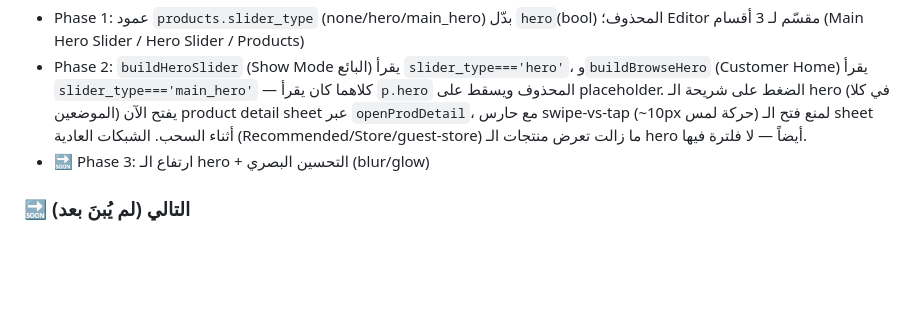
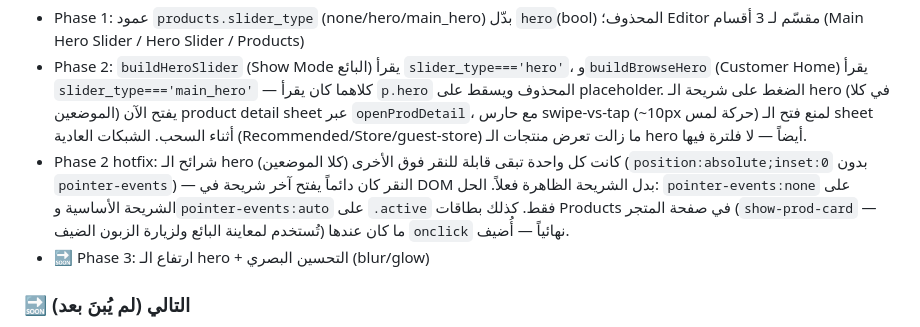
Before and after one commit to hawwadmowissa-art/wardro-alpha-0.95, a Markdown page: AGENTS.md, the part around the change. Drawn GitHub-style; blank space fills up the shorter version.

Commit message:
docs: update AGENTS.md — Phase 2 hotfix (hero hit-testing + store grid taps)

```diff
--- a/AGENTS.md
+++ b/AGENTS.md
@@ -189,6 +189,7 @@ Worker (محادثة مستقلة)
 **Restructure — DB foundation + Editor + Customer wiring (يونيو 2026):**
 - Phase 1: عمود `products.slider_type` (none/hero/main_hero) بدّل `hero`(bool) المحذوف؛ Editor مقسّم لـ 3 أقسام (Main Hero Slider / Hero Slider / Products)
 - Phase 2: `buildHeroSlider` (Show Mode البائع) يقرأ `slider_type==='hero'`، و`buildBrowseHero` (Customer Home) يقرأ `slider_type==='main_hero'` — كلاهما كان يقرأ `p.hero` المحذوف ويسقط على placeholder. الضغط على شريحة الـ hero (في كلا الموضعين) يفتح الآن product detail sheet عبر `openProdDetail`، مع حارس swipe-vs-tap (~10px حركة لمس) لمنع فتح الـ sheet أثناء السحب. الشبكات العادية (Recommended/Store/guest-store) ما زالت تعرض منتجات الـ hero أيضاً — لا فلترة فيها.
+- Phase 2 hotfix: شرائح الـ hero (كلا الموضعين) كانت كل واحدة تبقى قابلة للنقر فوق الأخرى (`position:absolute;inset:0` بدون `pointer-events`) — النقر كان دائماً يفتح آخر شريحة في DOM بدل الشريحة الظاهرة فعلاً. الحل: `pointer-events:none` على الشريحة الأساسية و`pointer-events:auto` على `.active` فقط. كذلك بطاقات Products في صفحة المتجر (`show-prod-card` — تُستخدم لمعاينة البائع ولزيارة الزبون الضيف) ما كان عندها `onclick` نهائياً — أُضيف.
 - 🔜 Phase 3: ارتفاع الـ hero + التحسين البصري (blur/glow)
 
 ### 🔜 التالي (لم يُبنَ بعد)
```
